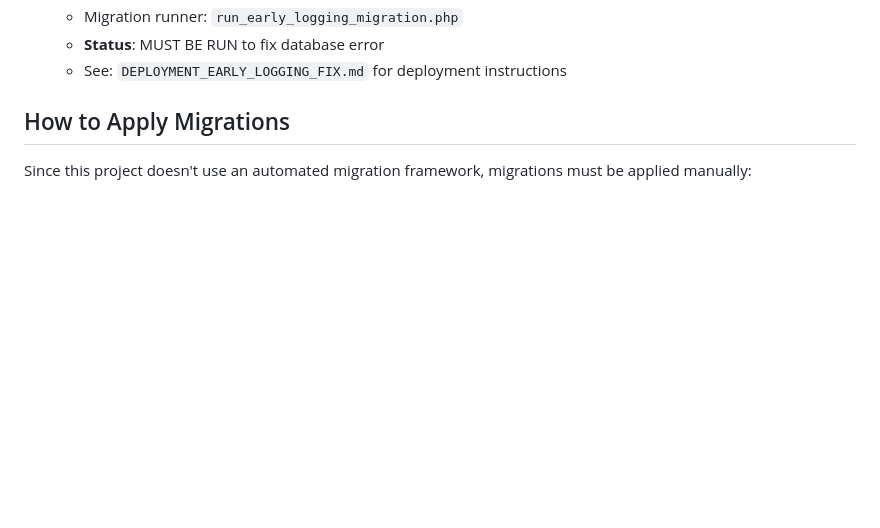
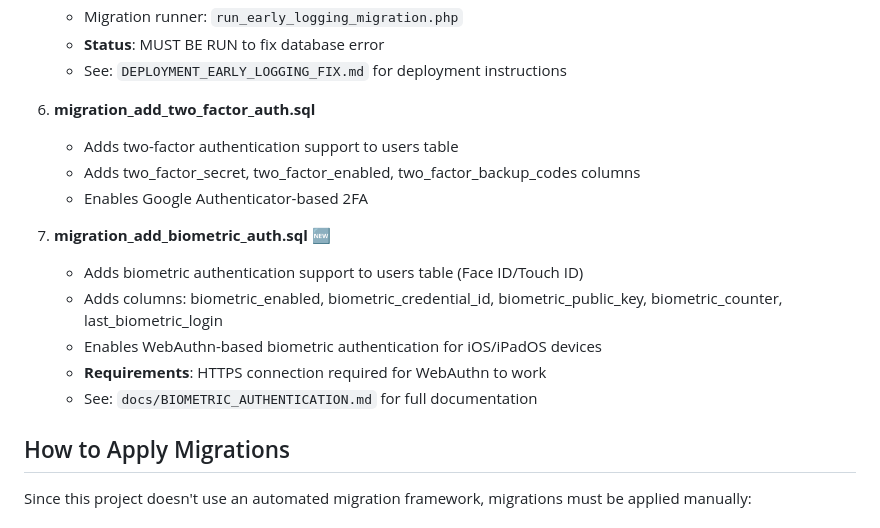
Before and after one commit to rczpmsj27f-star/health, a Markdown page: database/migrations/README.md, the part around the change. GitHub-like rendering; blank space fills up the shorter version.

```diff
--- a/database/migrations/README.md
+++ b/database/migrations/README.md
@@ -38,6 +38,18 @@ Migration files follow the naming convention: `migration_<description>.sql`
    - Migration runner: `run_early_logging_migration.php`
    - **Status**: MUST BE RUN to fix database error
    - See: `DEPLOYMENT_EARLY_LOGGING_FIX.md` for deployment instructions
+
+6. **migration_add_two_factor_auth.sql**
+   - Adds two-factor authentication support to users table
+   - Adds two_factor_secret, two_factor_enabled, two_factor_backup_codes columns
+   - Enables Google Authenticator-based 2FA
+
+7. **migration_add_biometric_auth.sql** 🆕
+   - Adds biometric authentication support to users table (Face ID/Touch ID)
+   - Adds columns: biometric_enabled, biometric_credential_id, biometric_public_key, biometric_counter, last_biometric_login
+   - Enables WebAuthn-based biometric authentication for iOS/iPadOS devices
+   - **Requirements**: HTTPS connection required for WebAuthn to work
+   - See: `docs/BIOMETRIC_AUTHENTICATION.md` for full documentation
 
 ## How to Apply Migrations
 
```
Also changed, not shown: docs/BIOMETRIC_TESTING.md (added, +244 -0 lines).
